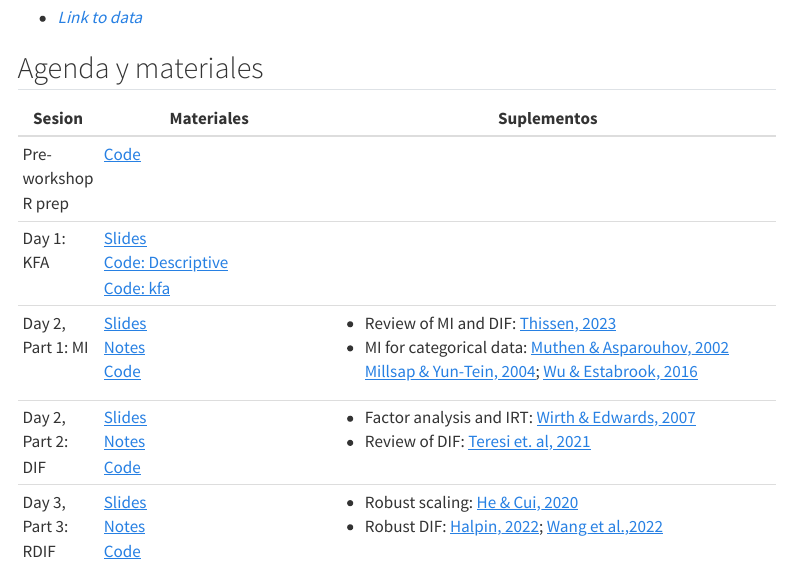
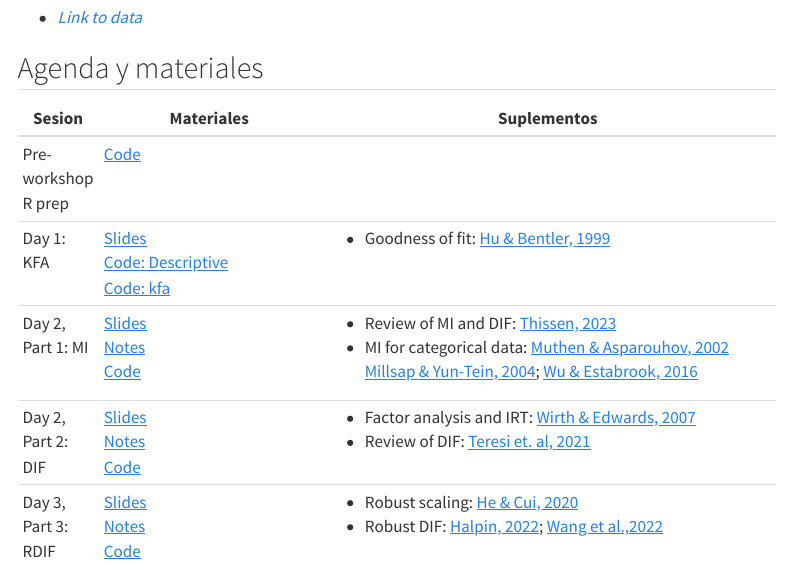
Before and after one commit to peterhalpin/RDIF-workshop, a Quarto document (index.qmd): the page in a window 1100 px wide, from 1930 px down. Rendered offline with R 4.5, knitr and Pandoc in place of Quarto, with nearby package versions; menus at the side of the page are left out.

Commit message:
carly updates

```diff
--- a/index.qmd
+++ b/index.qmd
@@ -55,7 +55,7 @@ El conjunto de datos a continuación se utiliza para hacer ilustraciones numéri
 +=====================+=====================================================================+============================================================================================================================================+
 | Pre-workshop R prep | [Code](files/Pre-workshop.html){target="_blank"}\                   |                                                                                                                                            |
 +---------------------+---------------------------------------------------------------------+--------------------------------------------------------------------------------------------------------------------------------------------+
-| Day 1: KFA          | [Slides](files/Day1_Slides.pdf){target="_blank"}\                   |                                                                                                                                            |
+| Day 1: KFA          | [Slides](files/Day1_Slides.pdf){target="_blank"}\                   |    -   Goodness of fit: [Hu & Bentler, 1999](files/Hu1999.pdf){target="_blank"}                                                            |
 |                     | [Code: Descriptive](files/Day1_descriptives.html){target="_blank"}\ |                                                                                                                                            |
 |                     | [Code: kfa](files/Day1_kfa.html){target="_blank"}\                  |                                                                                                                                            |
 +---------------------+---------------------------------------------------------------------+--------------------------------------------------------------------------------------------------------------------------------------------+
```
Also changed, not shown: 3 other files.
